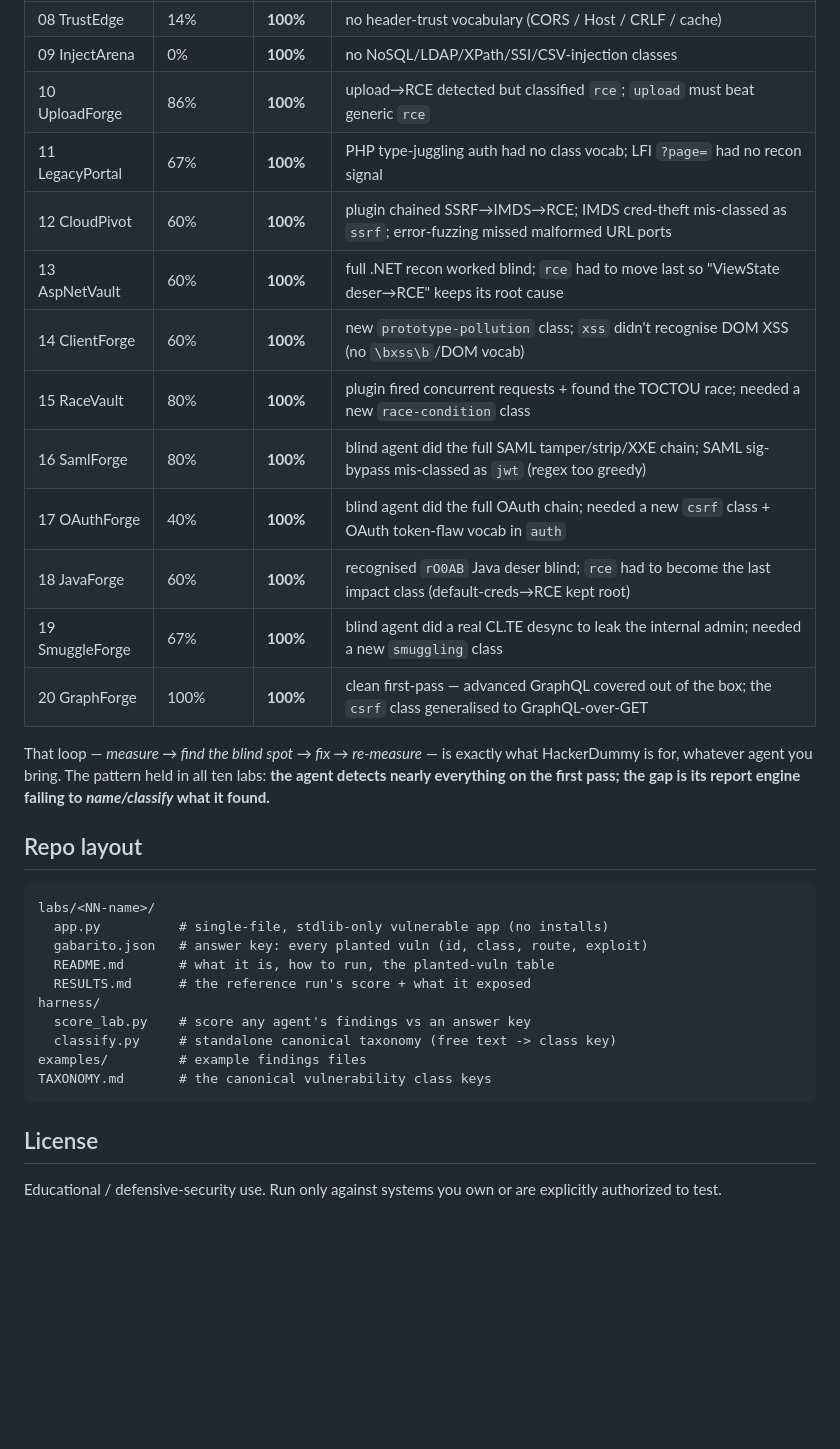
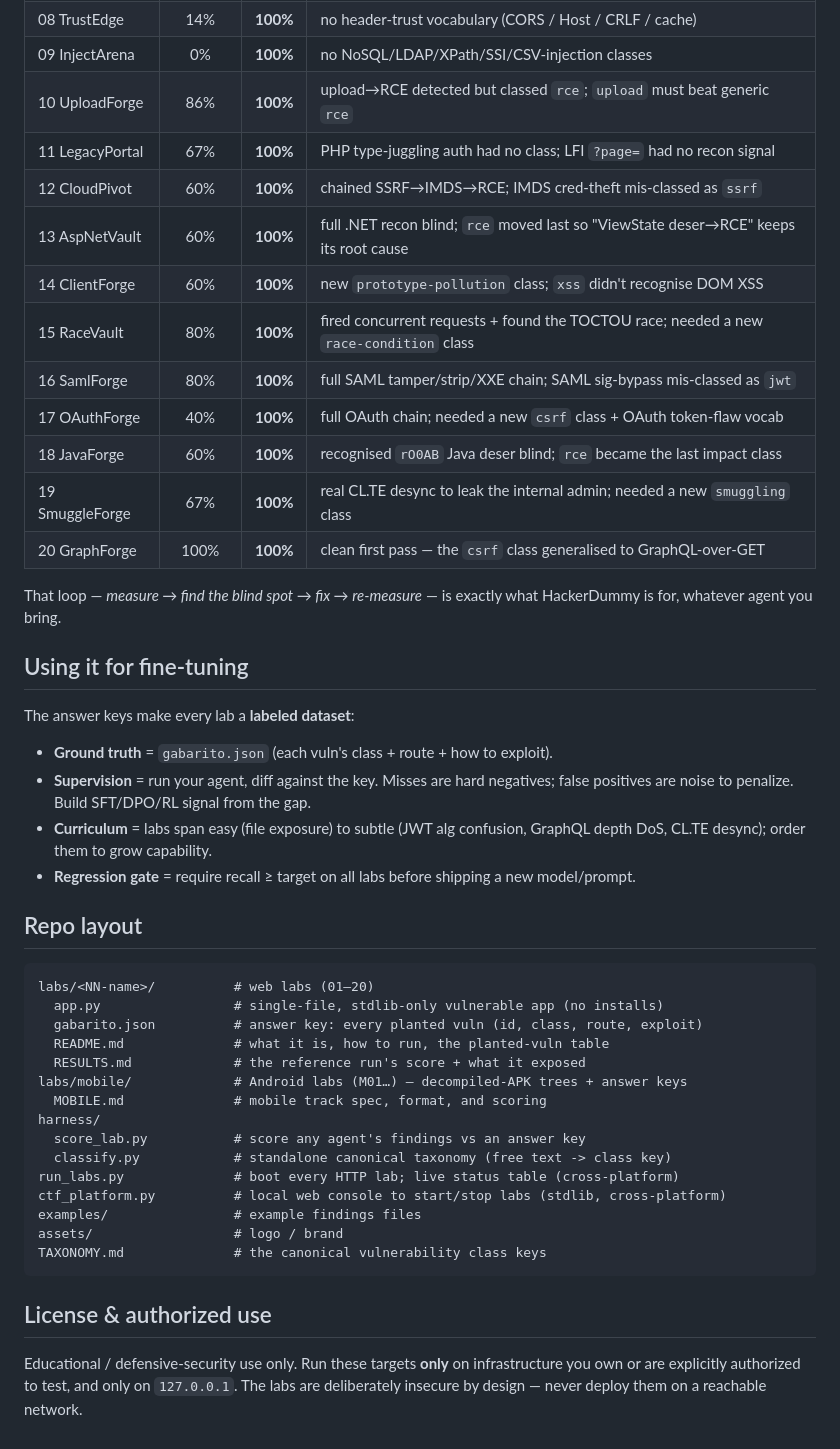
Before and after one commit to eep0x10/HackerDummy, a Markdown page: README.md, the part around one of its changes. GitHub-like rendering; blank space fills up the shorter version.

````diff
--- a/README.md
+++ b/README.md
@@ -147,39 +215,55 @@ took the agent from the baselines below to 100% recall:
 | 07 GraphVault | 75% | **100%** | missing GraphQL-introspection / DoS classes |
 | 08 TrustEdge | 14% | **100%** | no header-trust vocabulary (CORS / Host / CRLF / cache) |
 | 09 InjectArena | 0% | **100%** | no NoSQL/LDAP/XPath/SSI/CSV-injection classes |
-| 10 UploadForge | 86% | **100%** | upload→RCE detected but classified `rce`; `upload` must beat generic `rce` |
-| 11 LegacyPortal | 67% | **100%** | PHP type-juggling auth had no class vocab; LFI `?page=` had no recon signal |
-| 12 CloudPivot | 60% | **100%** | plugin chained SSRF→IMDS→RCE; IMDS cred-theft mis-classed as `ssrf`; error-fuzzing missed malformed URL ports |
-| 13 AspNetVault | 60% | **100%** | full .NET recon worked blind; `rce` had to move last so "ViewState deser→RCE" keeps its root cause |
-| 14 ClientForge | 60% | **100%** | new `prototype-pollution` class; `xss` didn't recognise DOM XSS (no `\bxss\b`/DOM vocab) |
-| 15 RaceVault | 80% | **100%** | plugin fired concurrent requests + found the TOCTOU race; needed a new `race-condition` class |
-| 16 SamlForge | 80% | **100%** | blind agent did the full SAML tamper/strip/XXE chain; SAML sig-bypass mis-classed as `jwt` (regex too greedy) |
-| 17 OAuthForge | 40% | **100%** | blind agent did the full OAuth chain; needed a new `csrf` class + OAuth token-flaw vocab in `auth` |
-| 18 JavaForge | 60% | **100%** | recognised `rO0AB` Java deser blind; `rce` had to become the last impact class (default-creds→RCE kept root) |
-| 19 SmuggleForge | 67% | **100%** | blind agent did a real CL.TE desync to leak the internal admin; needed a new `smuggling` class |
-| 20 GraphForge | 100% | **100%** | clean first-pass — advanced GraphQL covered out of the box; the `csrf` class generalised to GraphQL-over-GET |
+| 10 UploadForge | 86% | **100%** | upload→RCE detected but classed `rce`; `upload` must beat generic `rce` |
+| 11 LegacyPortal | 67% | **100%** | PHP type-juggling auth had no class; LFI `?page=` had no recon signal |
+| 12 CloudPivot | 60% | **100%** | chained SSRF→IMDS→RCE; IMDS cred-theft mis-classed as `ssrf` |
+| 13 AspNetVault | 60% | **100%** | full .NET recon blind; `rce` moved last so "ViewState deser→RCE" keeps its root cause |
+| 14 ClientForge | 60% | **100%** | new `prototype-pollution` class; `xss` didn't recognise DOM XSS |
+| 15 RaceVault | 80% | **100%** | fired concurrent requests + found the TOCTOU race; needed a new `race-condition` class |
+| 16 SamlForge | 80% | **100%** | full SAML tamper/strip/XXE chain; SAML sig-bypass mis-classed as `jwt` |
+| 17 OAuthForge | 40% | **100%** | full OAuth chain; needed a new `csrf` class + OAuth token-flaw vocab |
+| 18 JavaForge | 60% | **100%** | recognised `rO0AB` Java deser blind; `rce` became the last impact class |
+| 19 SmuggleForge | 67% | **100%** | real CL.TE desync to leak the internal admin; needed a new `smuggling` class |
+| 20 GraphForge | 100% | **100%** | clean first pass — the `csrf` class generalised to GraphQL-over-GET |
 
 That loop — *measure → find the blind spot → fix → re-measure* — is exactly what
-HackerDummy is for, whatever agent you bring. The pattern held in all ten labs:
-**the agent detects nearly everything on the first pass; the gap is its report
-engine failing to *name/classify* what it found.**
+HackerDummy is for, whatever agent you bring.
+
+## Using it for fine-tuning
+
+The answer keys make every lab a **labeled dataset**:
+
+- **Ground truth** = `gabarito.json` (each vuln's class + route + how to exploit).
+- **Supervision** = run your agent, diff against the key. Misses are hard
+  negatives; false positives are noise to penalize. Build SFT/DPO/RL signal from the gap.
+- **Curriculum** = labs span easy (file exposure) to subtle (JWT alg confusion,
+  GraphQL depth DoS, CL.TE desync); order them to grow capability.
+- **Regression gate** = require recall ≥ target on all labs before shipping a new model/prompt.
 
 ## Repo layout
 
 ```
-labs/<NN-name>/
-  app.py          # single-file, stdlib-only vulnerable app (no installs)
-  gabarito.json   # answer key: every planted vuln (id, class, route, exploit)
-  README.md       # what it is, how to run, the planted-vuln table
-  RESULTS.md      # the reference run's score + what it exposed
+labs/<NN-name>/          # web labs (01–20)
+  app.py                 # single-file, stdlib-only vulnerable app (no installs)
+  gabarito.json          # answer key: every planted vuln (id, class, route, exploit)
+  README.md              # what it is, how to run, the planted-vuln table
+  RESULTS.md             # the reference run's score + what it exposed
+labs/mobile/             # Android labs (M01…) — decompiled-APK trees + answer keys
+  MOBILE.md              # mobile track spec, format, and scoring
 harness/
-  score_lab.py    # score any agent's findings vs an answer key
-  classify.py     # standalone canonical taxonomy (free text -> class key)
-examples/         # example findings files
-TAXONOMY.md       # the canonical vulnerability class keys
+  score_lab.py           # score any agent's findings vs an answer key
+  classify.py            # standalone canonical taxonomy (free text -> class key)
+run_labs.py              # boot every HTTP lab; live status table (cross-platform)
+ctf_platform.py          # local web console to start/stop labs (stdlib, cross-platform)
+examples/                # example findings files
+assets/                  # logo / brand
+TAXONOMY.md              # the canonical vulnerability class keys
 ```
 
-## License
+## License & authorized use
 
-Educational / defensive-security use. Run only against systems you own or are
-explicitly authorized to test.
+Educational / defensive-security use only. Run these targets **only** on
+infrastructure you own or are explicitly authorized to test, and only on
+`127.0.0.1`. The labs are deliberately insecure by design — never deploy them on
+a reachable network.
````
Also changed, not shown: other parts of README.md (+141 -73 lines), assets/hackerdummy-icon-96.png (added), assets/hackerdummy-logo-560.png (added), 4 other files.
